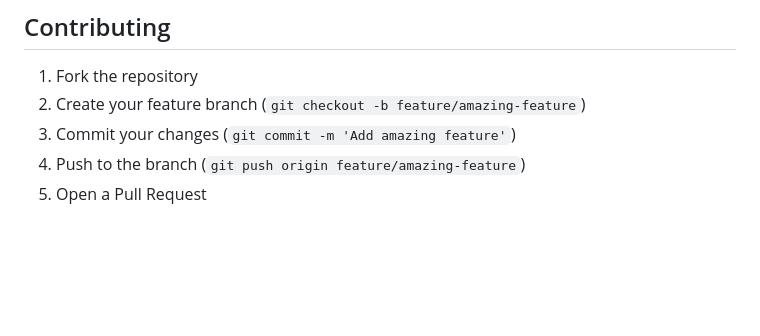
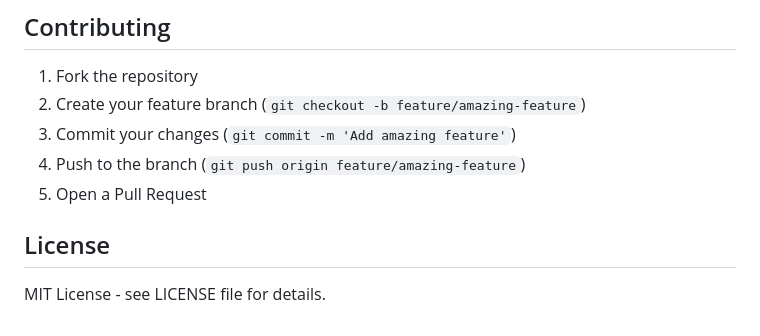
Before and after one commit to Edensel/security-s-pipeline, a Markdown page: README.md, the part around one of its changes. Rendered like a GitHub page; blank space fills up the shorter version.

```diff
--- a/README.md
+++ b/README.md
@@ -137,3 +137,6 @@ scan:
 3. Commit your changes (`git commit -m 'Add amazing feature'`)
 4. Push to the branch (`git push origin feature/amazing-feature`)
 5. Open a Pull Request
+
+## License
+MIT License - see LICENSE file for details.
```
Also changed, not shown: other parts of README.md (+1 -1 lines).
